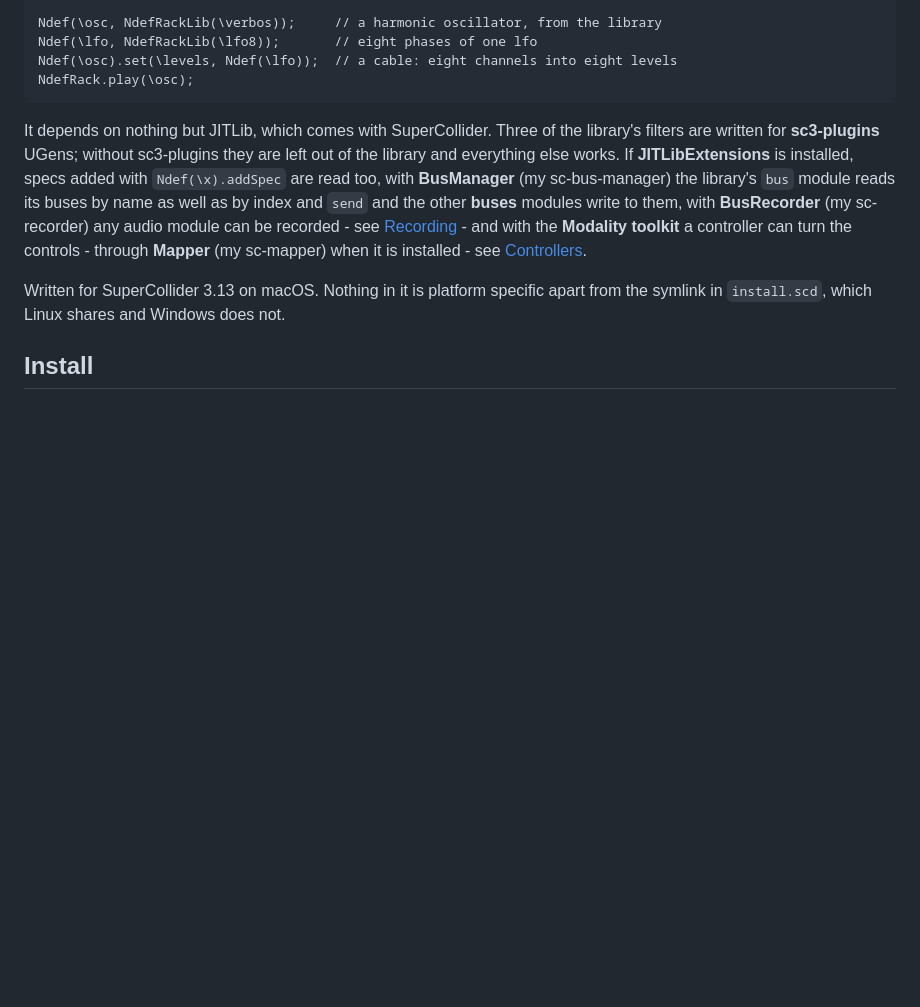
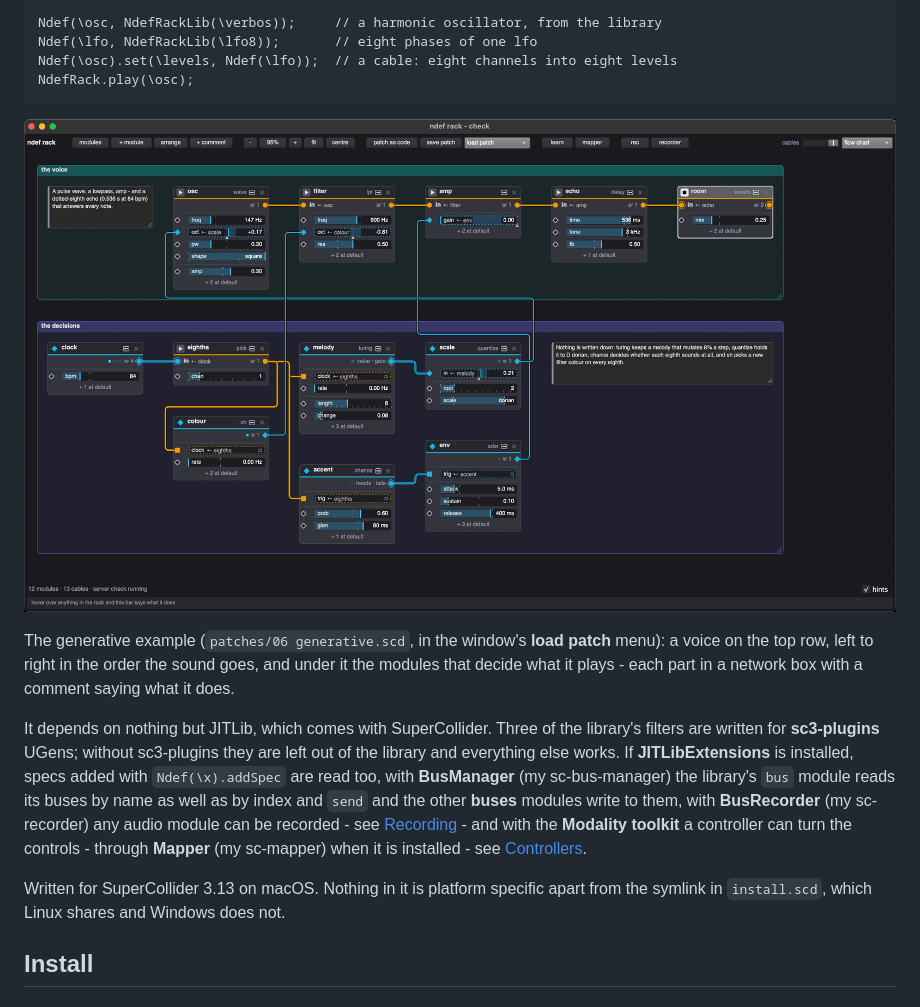
Before and after one commit to fracnesco/NdefRack, a Markdown page: README.md, the part around the change. GitHub-like rendering; pictures changed too: images/patch.png (added); blank space fills up the shorter version.

Commit message:
Show a patch in the README
The generative example, loaded in the window, under the opening
example; the picture is in images/, working shots in ui-shots/ stay
out of git.

````diff
--- a/README.md
+++ b/README.md
@@ -17,6 +17,13 @@ Ndef(\lfo, NdefRackLib(\lfo8));       // eight phases of one lfo
 Ndef(\osc).set(\levels, Ndef(\lfo));  // a cable: eight channels into eight levels
 NdefRack.play(\osc);
 ```
+
+![The rack window with the generative example loaded](images/patch.png)
+
+The generative example (`patches/06 generative.scd`, in the window's **load
+patch** menu): a voice on the top row, left to right in the order the sound
+goes, and under it the modules that decide what it plays - each part in a
+network box with a comment saying what it does.
 
 It depends on nothing but JITLib, which comes with SuperCollider. Three of the
 library's filters are written for **sc3-plugins** UGens; without sc3-plugins
````
Also changed, not shown: 1 other file.
